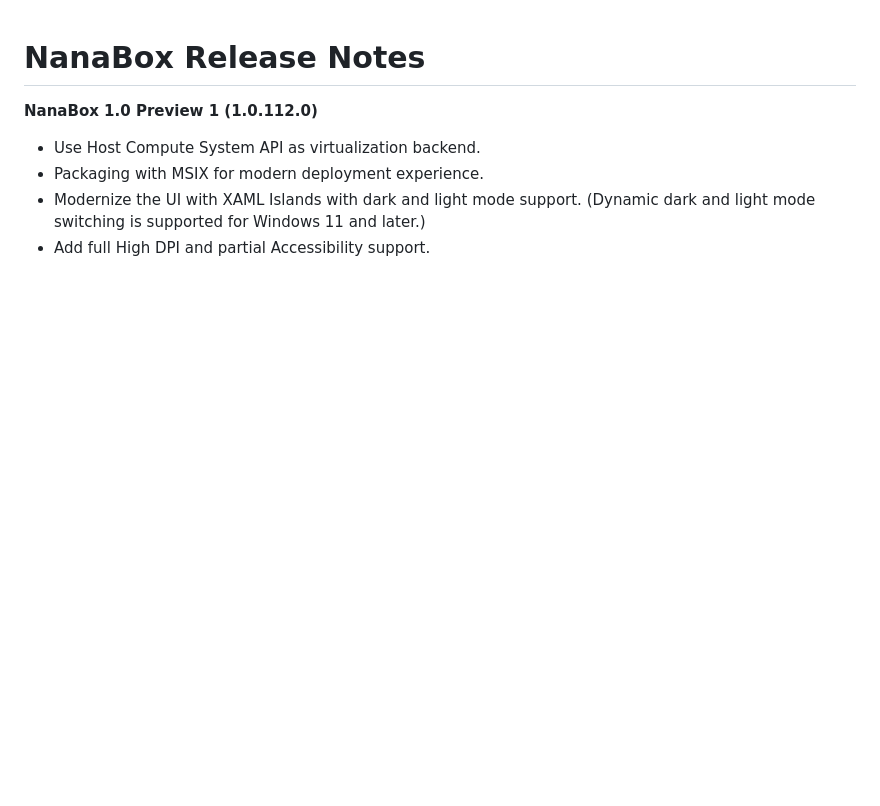
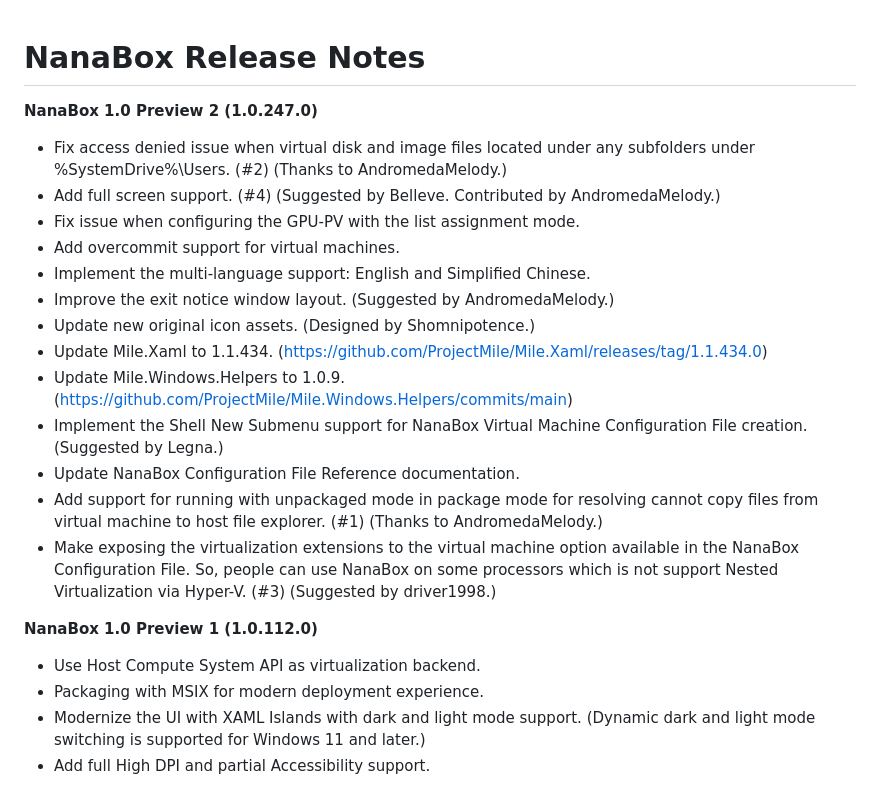
Before and after one commit to M2Team/NanaBox, a Markdown page: Documents/ReleaseNotes.md, the part around the change. Rendered like a GitHub page; blank space fills up the shorter version.

```diff
--- a/Documents/ReleaseNotes.md
+++ b/Documents/ReleaseNotes.md
@@ -1,4 +1,30 @@
 # NanaBox Release Notes
+
+**NanaBox 1.0 Preview 2 (1.0.247.0)**
+
+- Fix access denied issue when virtual disk and image files located under any
+  subfolders under %SystemDrive%\Users. (#2) (Thanks to AndromedaMelody.)
+- Add full screen support. (#4) (Suggested by Belleve. Contributed by
+  AndromedaMelody.)
+- Fix issue when configuring the GPU-PV with the list assignment mode.
+- Add overcommit support for virtual machines.
+- Implement the multi-language support: English and Simplified Chinese.
+- Improve the exit notice window layout. (Suggested by AndromedaMelody.)
+- Update new original icon assets. (Designed by Shomnipotence.)
+- Update Mile.Xaml to 1.1.434.
+  (https://github.com/ProjectMile/Mile.Xaml/releases/tag/1.1.434.0)
+- Update Mile.Windows.Helpers to 1.0.9.
+  (https://github.com/ProjectMile/Mile.Windows.Helpers/commits/main)
+- Implement the Shell New Submenu support for NanaBox Virtual Machine
+  Configuration File creation. (Suggested by Legna.)
+- Update NanaBox Configuration File Reference documentation.
+- Add support for running with unpackaged mode in package mode for resolving
+  cannot copy files from virtual machine to host file explorer. (#1) (Thanks
+  to AndromedaMelody.)
+- Make exposing the virtualization extensions to the virtual machine option
+  available in the NanaBox Configuration File. So, people can use NanaBox on
+  some processors which is not support Nested Virtualization via Hyper-V. (#3)
+  (Suggested by driver1998.)
 
 **NanaBox 1.0 Preview 1 (1.0.112.0)**
 
```
Also changed, not shown: ReadMe.md (+15 -9 lines), Documents/Screenshot1.jpg (deleted), Documents/Screenshot1.png (added), Documents/Screenshot2.jpg (deleted), Documents/Screenshot2.png (added), Documents/Screenshot3.jpg (deleted), Documents/Screenshot3.png (added), 2 other files.
